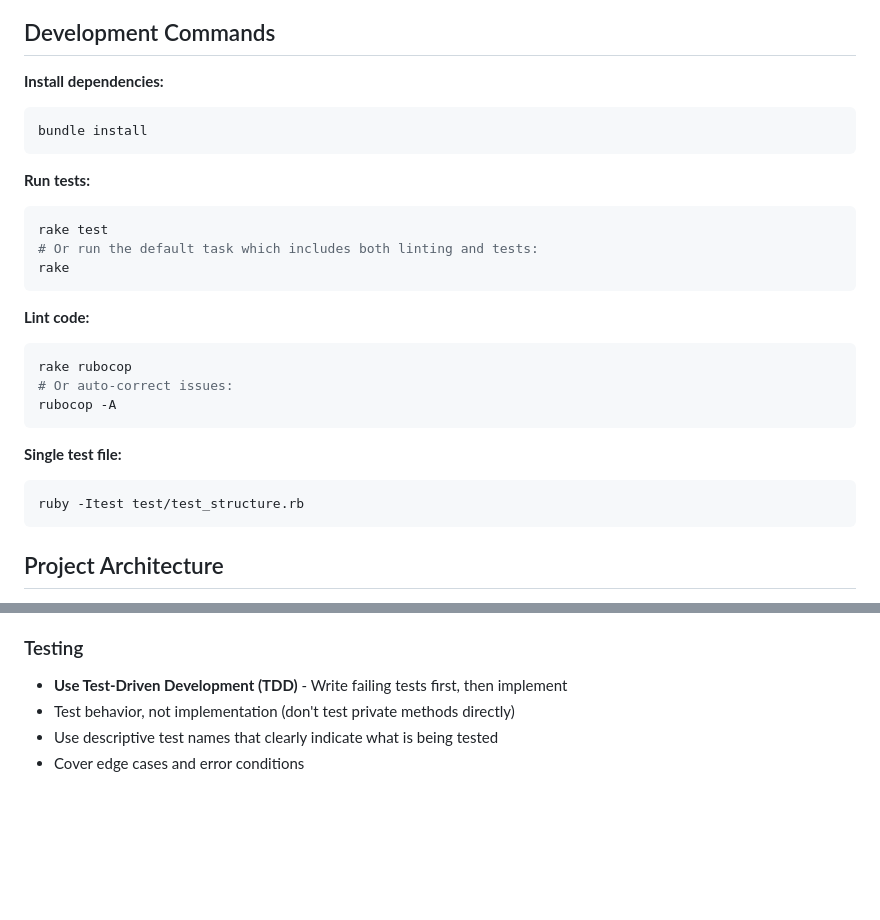
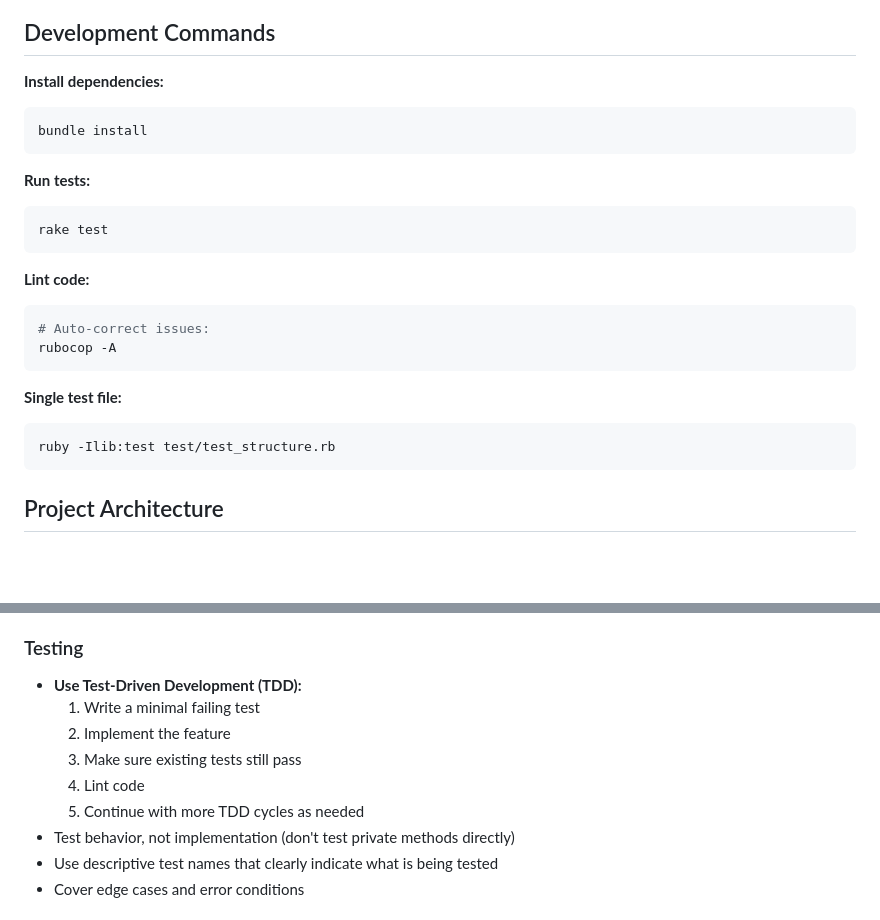
Before and after one commit to hakanensari/structure, a Markdown page: CLAUDE.md, 2 parts joined by grey strips. Rendered like a GitHub page; blank space fills up the shorter version.

Commit message:
docs: improve claude.md

````diff
--- a/CLAUDE.md
+++ b/CLAUDE.md
@@ -5,27 +5,28 @@ This file provides guidance to Claude Code (claude.ai/code) when working with co
 ## Development Commands
 
 **Install dependencies:**
+
 ```bash
 bundle install
 ```
 
 **Run tests:**
+
 ```bash
 rake test
-# Or run the default task which includes both linting and tests:
-rake
 ```
 
 **Lint code:**
+
 ```bash
-rake rubocop
-# Or auto-correct issues:
+# Auto-correct issues:
 rubocop -A
 ```
 
 **Single test file:**
+
 ```bash
-ruby -Itest test/test_structure.rb
+ruby -Ilib:test test/test_structure.rb
 ```
 
 ## Project Architecture
@@ -98,7 +101,12 @@ order = Order.parse(api_response_data)
 
 ### Testing
 
-- **Use Test-Driven Development (TDD)** - Write failing tests first, then implement
+- **Use Test-Driven Development (TDD):**
+  1. Write a minimal failing test
+  2. Implement the feature
+  3. Make sure existing tests still pass
+  4. Lint code
+  5. Continue with more TDD cycles as needed
 - Test behavior, not implementation (don't test private methods directly)
 - Use descriptive test names that clearly indicate what is being tested
 - Cover edge cases and error conditions
````
Also changed, not shown: other parts of CLAUDE.md (+2 -0 lines).
